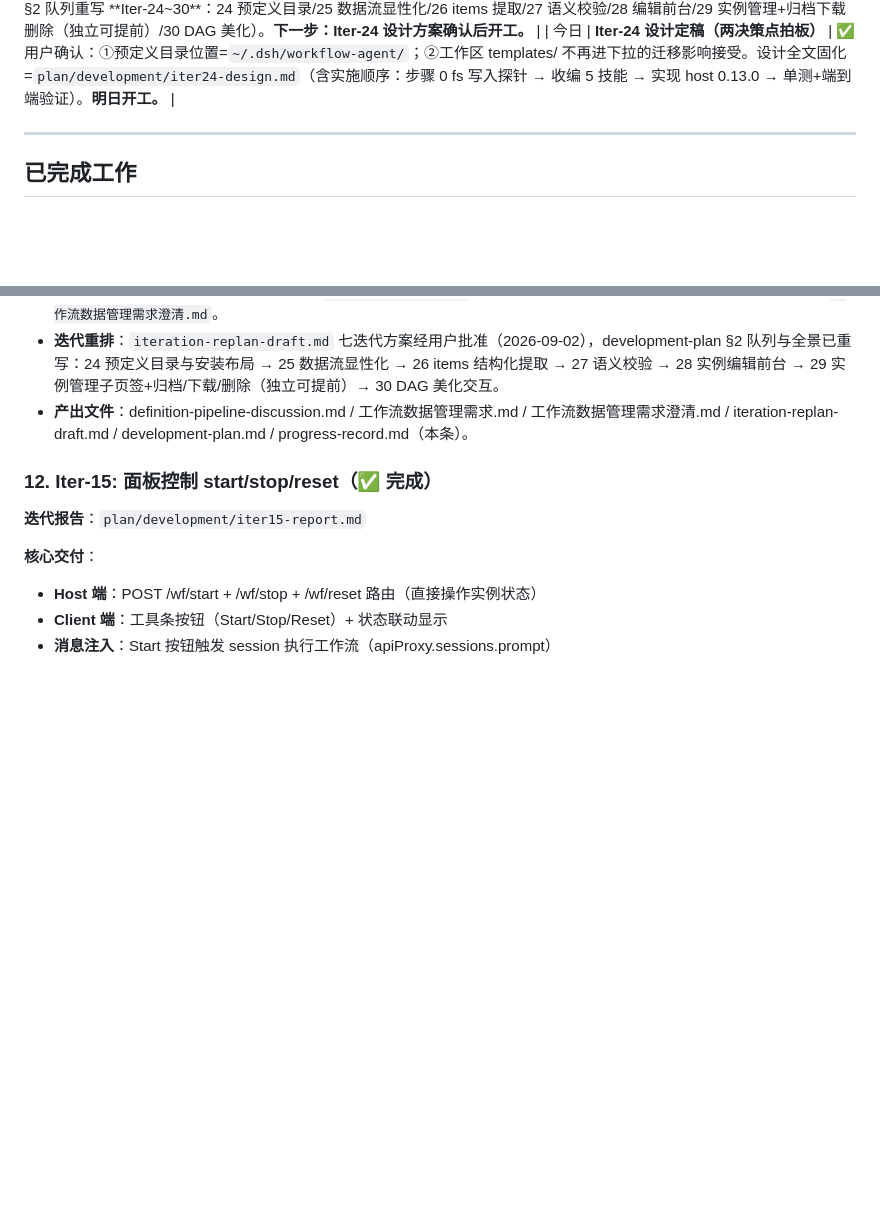
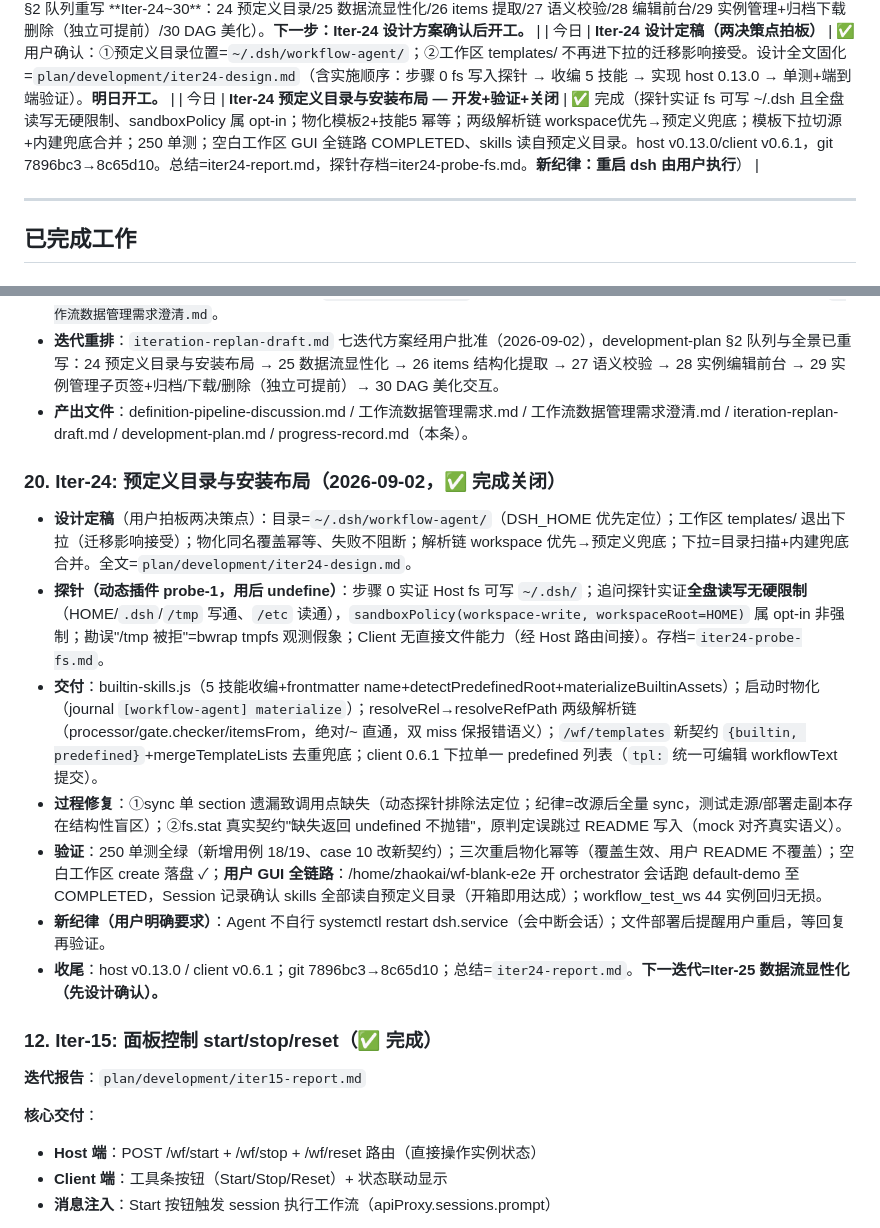
Before and after one commit to KaiRanwanui/dsh-workflow-orchestration, a Markdown page: plan/development/progress-record.md, 2 parts joined by grey strips. Drawn GitHub-style; blank space fills up the shorter version.

```diff
--- a/plan/development/progress-record.md
+++ b/plan/development/progress-record.md
@@ -83,6 +83,7 @@
 | 今日 | **Iter-23 前置探针完成：方向 A 停止信号摸清（一半可根治、一半原理性边界）** | ✅ 探针收官（stopa-6/pkg-6 用后已 undefine，代码存档 `code/probes/stopa-user-stop-signal-probe.js`，报告 `plan/development/iter23-probe-report.md`）。**①停止链路**：UI Stop=client session.cancel→`agent.cancel({kind:'user'},{keepInbox:true})`。**②Case R 停在活动回合=可根治**：持久日志留 `turn/end {reason:{kind:'aborted',reason:{kind:'user'}}}`+`assistant/message interrupted:true`，live `session.log` 与冷 `sessionPersistence.readFrom` 双路可读（seq 不跨源一致、turn/reason 稳定）。**③Case I 停在空闲=零痕迹**（"复活"实测场景）：cancel 对 idle agent 纯 no-op 且 **RPC 假性返回 accepted:true**，无事件/状态/持久变化——不改 DSH 原理性不可检测。**④停后 prompt 接受且立即唤醒**（Iter-21"已停拒绝 prompt"线索证伪）。**⑤部署版日志事件形态 `{type,seq,time,data:{…}}`——payload 在 data 包装下**，与 master 源码顶层签名不同；`source.kind`（user/plugin/skill-catalog/agent-instructions）可区分真实输入与合成注入；`session/event` 全局实时事件=事件驱动 sync 现成挂点。**设计要点**：aborted 之后新回合会覆盖"末条 turn/end"判定窗口→事件驱动为主（ctx.on('session/event') 捕 aborted(user) 即时处置 user-stop）+轮询兜底；Case I 边界拟用面板 UX 引导（"后台执行中，停止请用面板 Stop"）。**下一步：Iter-23 设计方案交用户确认。** |
 | 今日 | **流程定义技术讨论 + 需求澄清闭环 + 迭代重排批准（2026-09-02）** | ✅ 三段：①**流程定义技术讨论**（问题/解答/全旅程/缺口固化=`plan/design/definition-pipeline-discussion.md`；核心实证：三工具返回从未携带 inputs/outputs——契约漂移、引擎数据流零感知、上轮 inputs.analysis 修复无传递通道）；②**需求澄清**（用户原始需求 25 条 → A-E 五组+2 开放点全部拍板；定稿 `plan/requirements/工作流数据管理需求.md`、过程记录 `工作流数据管理需求澄清.md`；原始文件保留为历史输入）；③**迭代重排**（草案 `iteration-replan-draft.md` → 用户批准 → development-plan §2 队列重写 **Iter-24~30**：24 预定义目录/25 数据流显性化/26 items 提取/27 语义校验/28 编辑前台/29 实例管理+归档下载删除（独立可提前）/30 DAG 美化）。**下一步：Iter-24 设计方案确认后开工。** |
 | 今日 | **Iter-24 设计定稿（两决策点拍板）** | ✅ 用户确认：①预定义目录位置=`~/.dsh/workflow-agent/`；②工作区 templates/ 不再进下拉的迁移影响接受。设计全文固化=`plan/development/iter24-design.md`（含实施顺序：步骤 0 fs 写入探针 → 收编 5 技能 → 实现 host 0.13.0 → 单测+端到端验证）。**明日开工。** |
+| 今日 | **Iter-24 预定义目录与安装布局 — 开发+验证+关闭** | ✅ 完成（探针实证 fs 可写 ~/.dsh 且全盘读写无硬限制、sandboxPolicy 属 opt-in；物化模板2+技能5 幂等；两级解析链 workspace优先→预定义兜底；模板下拉切源+内建兜底合并；250 单测；空白工作区 GUI 全链路 COMPLETED、skills 读自预定义目录。host v0.13.0/client v0.6.1，git 7896bc3→8c65d10。总结=iter24-report.md，探针存档=iter24-probe-fs.md。**新纪律：重启 dsh 由用户执行**） |
 
 ---
 
@@ -108,6 +109,16 @@
 - **需求澄清**：用户提交 `plan/requirements/工作流数据管理原始需求.md`（25 条四组）→ 五组逐条澄清+2 开放点拍板（技能目录折中方案/实例管理子页签）→ 定稿 `工作流数据管理需求.md`（R1-R25 权威基线+第六节延后 backlog），过程记录 `工作流数据管理需求澄清.md`。
 - **迭代重排**：`iteration-replan-draft.md` 七迭代方案经用户批准（2026-09-02），development-plan §2 队列与全景已重写：24 预定义目录与安装布局 → 25 数据流显性化 → 26 items 结构化提取 → 27 语义校验 → 28 实例编辑前台 → 29 实例管理子页签+归档/下载/删除（独立可提前）→ 30 DAG 美化交互。
 - **产出文件**：definition-pipeline-discussion.md / 工作流数据管理需求.md / 工作流数据管理需求澄清.md / iteration-replan-draft.md / development-plan.md / progress-record.md（本条）。
+
+### 20. Iter-24: 预定义目录与安装布局（2026-09-02，✅ 完成关闭）
+
+- **设计定稿**（用户拍板两决策点）：目录=`~/.dsh/workflow-agent/`（DSH_HOME 优先定位）；工作区 templates/ 退出下拉（迁移影响接受）；物化同名覆盖幂等、失败不阻断；解析链 workspace 优先→预定义兜底；下拉=目录扫描+内建兜底合并。全文=`plan/development/iter24-design.md`。
+- **探针（动态插件 probe-1，用后 undefine）**：步骤 0 实证 Host fs 可写 `~/.dsh/`；追问探针实证**全盘读写无硬限制**（HOME/`.dsh`/`/tmp` 写通、`/etc` 读通），`sandboxPolicy(workspace-write, workspaceRoot=HOME)` 属 opt-in 非强制；勘误"/tmp 被拒"=bwrap tmpfs 观测假象；Client 无直接文件能力（经 Host 路由间接）。存档=`iter24-probe-fs.md`。
+- **交付**：builtin-skills.js（5 技能收编+frontmatter name+detectPredefinedRoot+materializeBuiltinAssets）；启动时物化（journal `[workflow-agent] materialize`）；resolveRel→resolveRefPath 两级解析链（processor/gate.checker/itemsFrom，绝对/~ 直通，双 miss 保报错语义）；`/wf/templates` 新契约 `{builtin, predefined}`+mergeTemplateLists 去重兜底；client 0.6.1 下拉单一 predefined 列表（`tpl:` 统一可编辑 workflowText 提交）。
+- **过程修复**：①sync 单 section 遗漏致调用点缺失（动态探针排除法定位；纪律=改源后全量 sync，测试走源/部署走副本存在结构性盲区）；②fs.stat 真实契约"缺失返回 undefined 不抛错"，原判定误跳过 README 写入（mock 对齐真实语义）。
+- **验证**：250 单测全绿（新增用例 18/19、case 10 改新契约）；三次重启物化幂等（覆盖生效、用户 README 不覆盖）；空白工作区 create 落盘 ✓；**用户 GUI 全链路**：/home/zhaokai/wf-blank-e2e 开 orchestrator 会话跑 default-demo 至 COMPLETED，Session 记录确认 skills 全部读自预定义目录（开箱即用达成）；workflow_test_ws 44 实例回归无损。
+- **新纪律（用户明确要求）**：Agent 不自行 systemctl restart dsh.service（会中断会话）；文件部署后提醒用户重启，等回复再验证。
+- **收尾**：host v0.13.0 / client v0.6.1；git 7896bc3→8c65d10；总结=`iter24-report.md`。**下一迭代=Iter-25 数据流显性化（先设计确认）。**
 
 ### 12. Iter-15: 面板控制 start/stop/reset（✅ 完成）
 
```
Also changed, not shown: plan/development/development-plan.md (+2 -1 lines), plan/development/iter24-report.md (added, +56 -0 lines).
